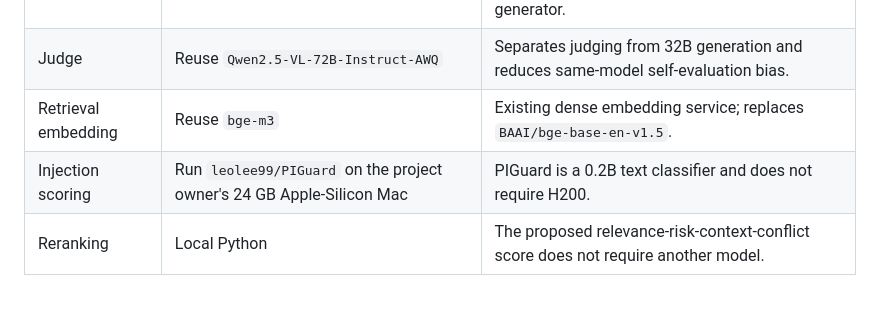
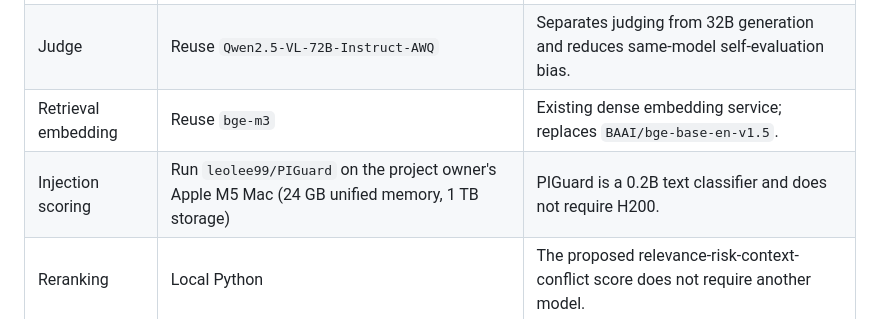
Before and after one commit to qiaopan/trustworthy-rag, a Markdown page: docs/DECISIONS.md, the part around the change. Drawn GitHub-style.

```diff
--- a/docs/DECISIONS.md
+++ b/docs/DECISIONS.md
@@ -9,7 +9,7 @@ The project reuses existing H200 services rather than deploying any additional L
 | Generator | Reuse `Qwen2.5-VL-32B-Instruct` | General-purpose model; do not use the WebGen-finetuned 32B model as the primary RAG generator. |
 | Judge | Reuse `Qwen2.5-VL-72B-Instruct-AWQ` | Separates judging from 32B generation and reduces same-model self-evaluation bias. |
 | Retrieval embedding | Reuse `bge-m3` | Existing dense embedding service; replaces `BAAI/bge-base-en-v1.5`. |
-| Injection scoring | Run `leolee99/PIGuard` on the project owner's 24 GB Apple-Silicon Mac | PIGuard is a 0.2B text classifier and does not require H200. |
+| Injection scoring | Run `leolee99/PIGuard` on the project owner's Apple M5 Mac (24 GB unified memory, 1 TB storage) | PIGuard is a 0.2B text classifier and does not require H200. |
 | Reranking | Local Python | The proposed relevance-risk-context-conflict score does not require another model. |
 
 ## Constraints
```
Also changed, not shown: README.md (+5 -0 lines), docs/LOCAL_MACHINE.md (added, +16 -0 lines).
